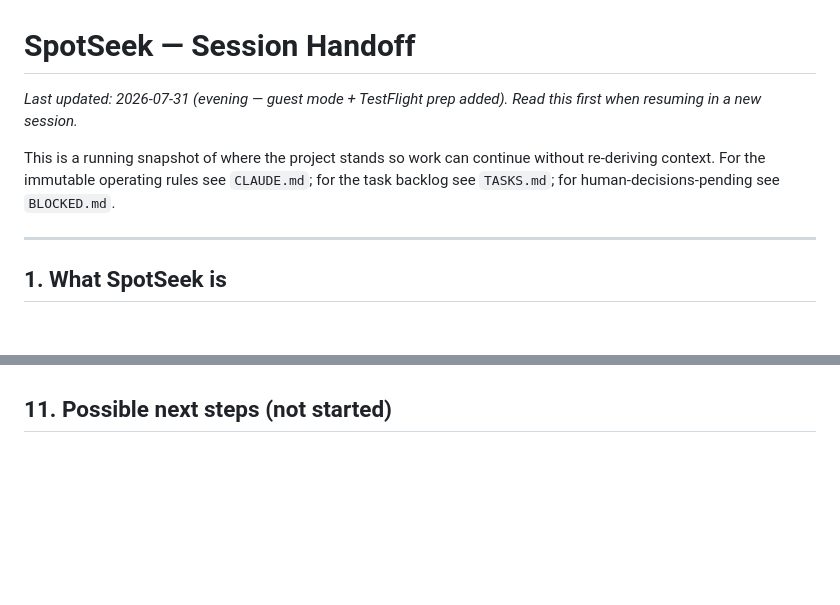
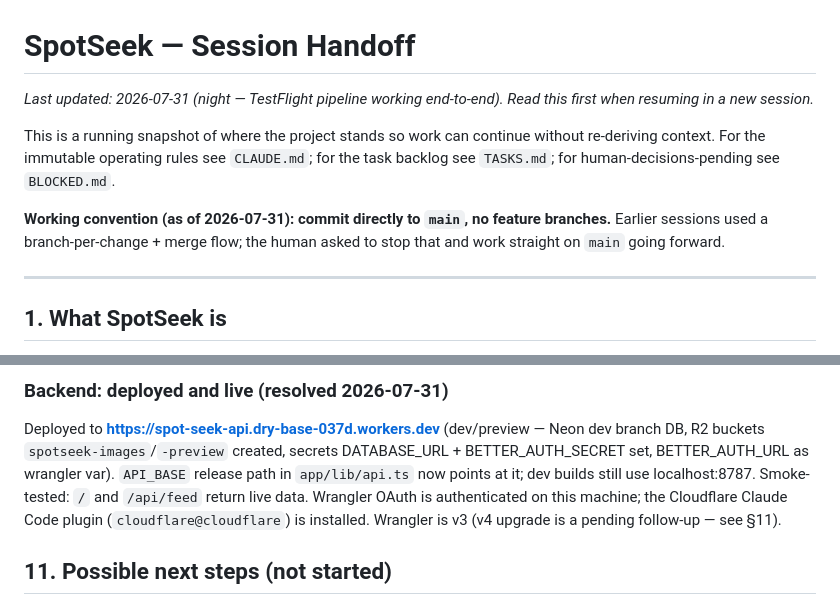
Before and after one commit to meeglosh/spot-seek, a Markdown page: HANDOFF.md, 2 parts joined by grey strips. Rendered like a GitHub page; blank space fills up the shorter version.

```diff
--- a/HANDOFF.md
+++ b/HANDOFF.md
@@ -1,11 +1,15 @@
 # SpotSeek — Session Handoff
 
-_Last updated: 2026-07-31 (evening — guest mode + TestFlight prep added). Read
-this first when resuming in a new session._
+_Last updated: 2026-07-31 (night — TestFlight pipeline working end-to-end).
+Read this first when resuming in a new session._
 
 This is a running snapshot of where the project stands so work can continue
 without re-deriving context. For the immutable operating rules see `CLAUDE.md`;
 for the task backlog see `TASKS.md`; for human-decisions-pending see `BLOCKED.md`.
+
+**Working convention (as of 2026-07-31): commit directly to `main`, no
+feature branches.** Earlier sessions used a branch-per-change + merge flow;
+the human asked to stop that and work straight on `main` going forward.
 
 ---
 
@@ -210,3 +284,13 @@ wrangler simulates R2 in memory locally.
+### Backend: deployed and live (resolved 2026-07-31)
+
+Deployed to **https://spot-seek-api.dry-base-037d.workers.dev** (dev/preview
+— Neon dev branch DB, R2 buckets `spotseek-images`/`-preview` created,
+secrets DATABASE_URL + BETTER_AUTH_SECRET set, BETTER_AUTH_URL as wrangler
+var). `API_BASE` release path in `app/lib/api.ts` now points at it; dev
+builds still use localhost:8787. Smoke-tested: `/` and `/api/feed` return
+live data. Wrangler OAuth is authenticated on this machine; the Cloudflare
+Claude Code plugin (`cloudflare@cloudflare`) is installed. Wrangler is v3 (v4
+upgrade is a pending follow-up — see §11).
 
 ## 11. Possible next steps (not started)
 - End-to-end pass in the simulator against the live local backend (the redesign
```
Also changed, not shown: other parts of HANDOFF.md (+92 -22 lines).
